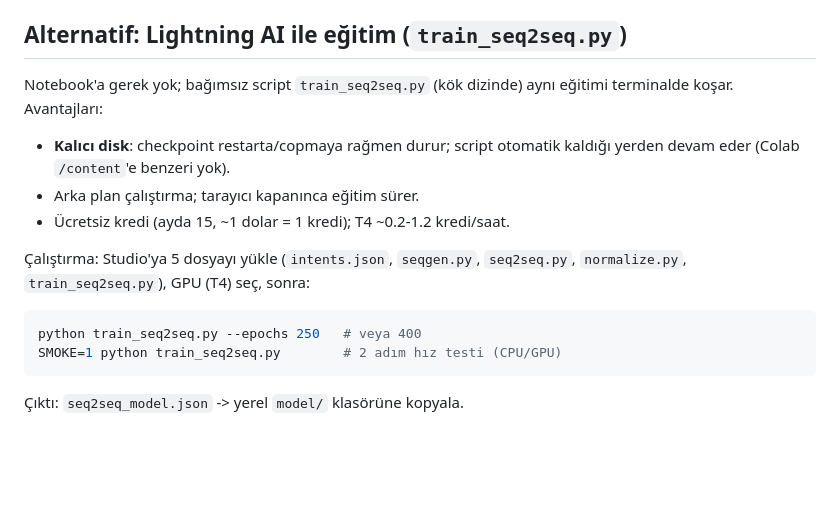
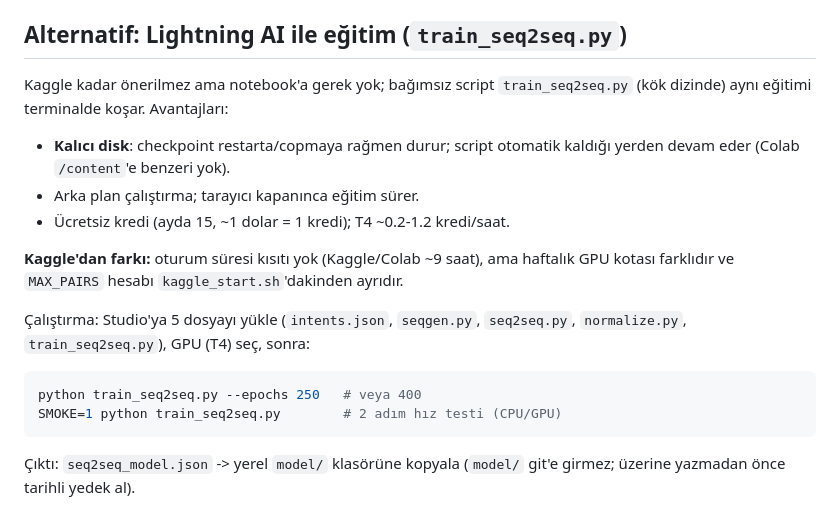
Before and after one commit to dozagoat47-star/NextgenAI, a Markdown page: colab/README.md, the part around one of its changes. GitHub-like rendering; blank space fills up the shorter version.

````diff
--- a/colab/README.md
+++ b/colab/README.md
@@ -187,12 +205,16 @@ MAX_ENC_LEN=40, MAX_DEC_LEN=48, TARGET_MAX_LEN=42
 
 ## Alternatif: Lightning AI ile eğitim (`train_seq2seq.py`)
 
-Notebook'a gerek yok; bağımsız script `train_seq2seq.py` (kök dizinde) aynı
-eğitimi terminalde koşar. Avantajları:
+Kaggle kadar önerilmez ama notebook'a gerek yok; bağımsız script
+`train_seq2seq.py` (kök dizinde) aynı eğitimi terminalde koşar. Avantajları:
 - **Kalıcı disk**: checkpoint restarta/copmaya rağmen durur; script otomatik
   kaldığı yerden devam eder (Colab `/content`'e benzeri yok).
 - Arka plan çalıştırma; tarayıcı kapanınca eğitim sürer.
 - Ücretsiz kredi (ayda 15, ~1 dolar = 1 kredi); T4 ~0.2-1.2 kredi/saat.
+
+**Kaggle'dan farkı:** oturum süresi kısıtı yok (Kaggle/Colab ~9 saat), ama
+haftalık GPU kotası farklıdır ve `MAX_PAIRS` hesabı `kaggle_start.sh`'dakinden
+ayrıdır.
 
 Çalıştırma: Studio'ya 5 dosyayı yükle (`intents.json`, `seqgen.py`,
 `seq2seq.py`, `normalize.py`, `train_seq2seq.py`), GPU (T4) seç, sonra:
@@ -202,4 +224,5 @@ python train_seq2seq.py --epochs 250   # veya 400
 SMOKE=1 python train_seq2seq.py        # 2 adım hız testi (CPU/GPU)
 ```
 
-Çıktı: `seq2seq_model.json` -> yerel `model/` klasörüne kopyala.
+Çıktı: `seq2seq_model.json` -> yerel `model/` klasörüne kopyala
+(`model/` git'e girmez; üzerine yazmadan önce tarihli yedek al).
````
Also changed, not shown: other parts of colab/README.md (+36 -18 lines), DEVAM_PROMPTU.md (+1 -0 lines), README.md (+9 -1 lines).
